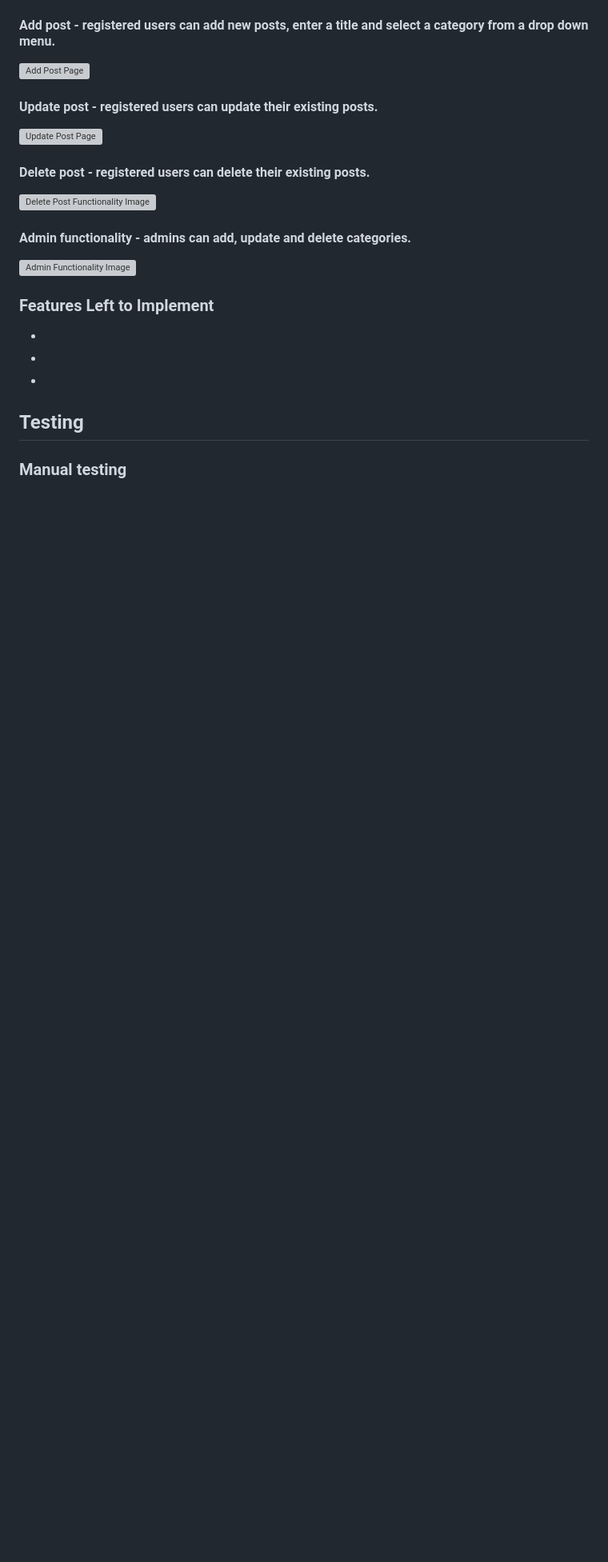
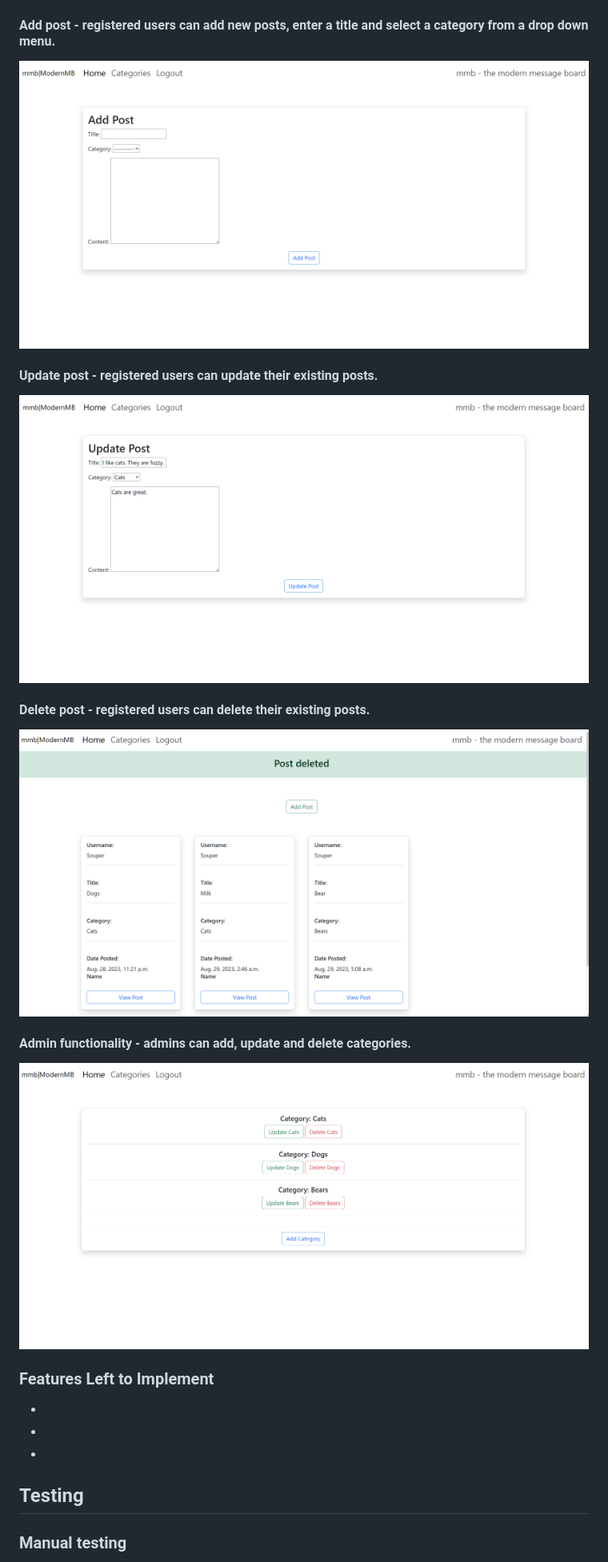
Before and after one commit to tadhgnolan/modern-message-board, a Markdown page: README.md, the part around one of its changes. Shown at 80% size. GitHub-like rendering; blank space fills up the shorter version; grey boxes are pictures that could not be loaded.

Commit message:
Add mexisting features images to readme

```diff
--- a/README.md
+++ b/README.md
@@ -93,19 +96,19 @@ were not complete by the project deadline.
 
 #### **Add post - registered users can add new posts, enter a title and select a category from a drop down menu.**
 
-![Add Post Page]()
+![Add Post Page](https://github.com/tadhgnolan/modern-message-board/blob/main/static/documentation/images/add_post.png)
 
 #### **Update post - registered users can update their existing posts.**
 
-![Update Post Page]()
+![Update Post Page](https://github.com/tadhgnolan/modern-message-board/blob/main/static/documentation/images/update_post.png)
 
 #### **Delete post - registered users can delete their existing posts.**
 
-![Delete Post Functionality Image]()
+![Delete Post Functionality Image](https://github.com/tadhgnolan/modern-message-board/blob/main/static/documentation/images/delete_post.png)
 
 #### **Admin functionality - admins can add, update and delete categories.**
 
-![Admin Functionality Image]()
+![Admin Functionality Image](https://github.com/tadhgnolan/modern-message-board/blob/main/static/documentation/images/admin.png)
 
 ### Features Left to Implement
 -
```
Also changed, not shown: other parts of README.md (+7 -4 lines).
